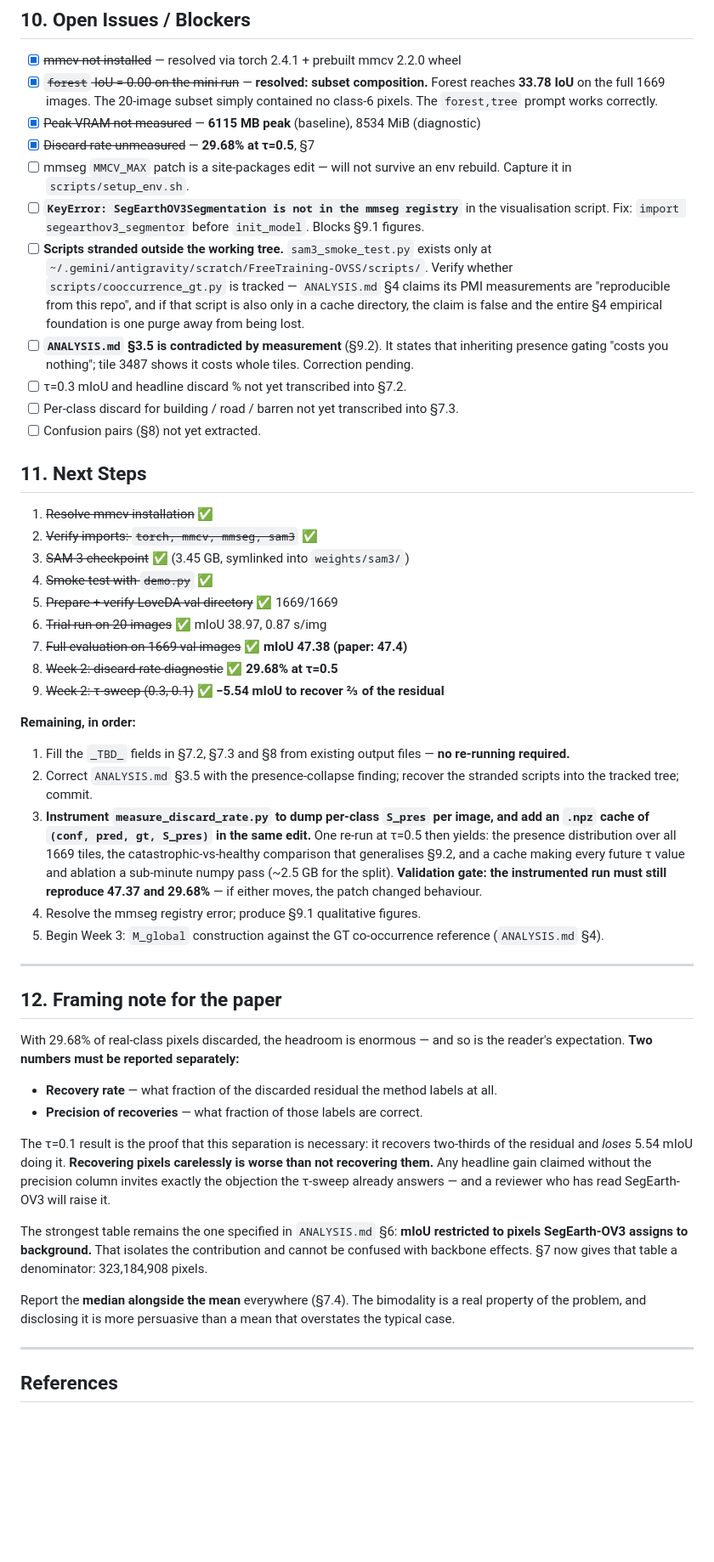
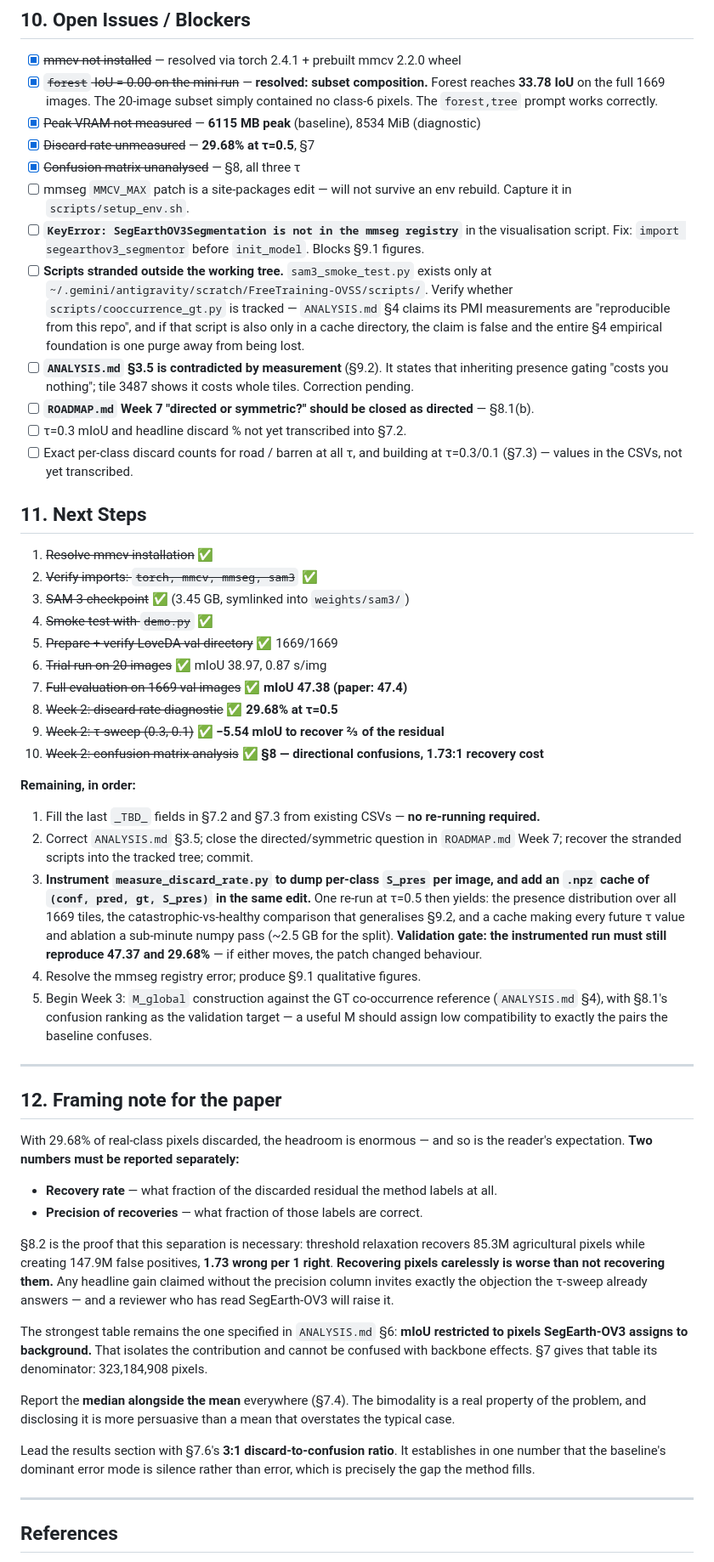
Before and after one commit to FasterThanAi/FreeTraining-OVSS, a Markdown page: WEEK1_RESULTS.md, the part around one of its changes. Shown at 85% size. GitHub-like rendering; blank space fills up the shorter version.

Commit message:
docs: add confusion matrix diagnostic charts and update WEEK1_RESULTS.md with detailed class composition analysis and report the new week2wrapup.md summary.

```diff
--- a/WEEK1_RESULTS.md
+++ b/WEEK1_RESULTS.md
@@ -446,6 +548,7 @@ presence-corrected evidence.
       class-6 pixels. The `forest,tree` prompt works correctly.
 - [x] ~~Peak VRAM not measured~~ — **6115 MB peak** (baseline), 8534 MiB (diagnostic)
 - [x] ~~Discard rate unmeasured~~ — **29.68% at τ=0.5**, §7
+- [x] ~~Confusion matrix unanalysed~~ — §8, all three τ
 - [ ] mmseg `MMCV_MAX` patch is a site-packages edit — will not survive an env rebuild.
       Capture it in `scripts/setup_env.sh`.
 - [ ] **`KeyError: SegEarthOV3Segmentation is not in the mmseg registry`** in the visualisation
@@ -458,9 +561,10 @@ presence-corrected evidence.
 - [ ] **`ANALYSIS.md` §3.5 is contradicted by measurement** (§9.2). It states that inheriting
       presence gating "costs you nothing"; tile 3487 shows it costs whole tiles. Correction
       pending.
+- [ ] **`ROADMAP.md` Week 7 "directed or symmetric?" should be closed as directed** — §8.1(b).
 - [ ] τ=0.3 mIoU and headline discard % not yet transcribed into §7.2.
-- [ ] Per-class discard for building / road / barren not yet transcribed into §7.3.
-- [ ] Confusion pairs (§8) not yet extracted.
+- [ ] Exact per-class discard counts for road / barren at all τ, and building at τ=0.3/0.1
+      (§7.3) — values in the CSVs, not yet transcribed.
 
 ## 11. Next Steps
 
@@ -473,13 +577,13 @@ presence-corrected evidence.
 7. ~~Full evaluation on 1669 val images~~ ✅ **mIoU 47.38 (paper: 47.4)**
 8. ~~Week 2: discard-rate diagnostic~~ ✅ **29.68% at τ=0.5**
 9. ~~Week 2: τ-sweep (0.3, 0.1)~~ ✅ **−5.54 mIoU to recover ⅔ of the residual**
+10. ~~Week 2: confusion matrix analysis~~ ✅ **§8 — directional confusions, 1.73:1 recovery cost**
 
 **Remaining, in order:**
 
-1. Fill the `_TBD_` fields in §7.2, §7.3 and §8 from existing output files — **no re-running
-   required.**
-2. Correct `ANALYSIS.md` §3.5 with the presence-collapse finding; recover the stranded scripts
-   into the tracked tree; commit.
+1. Fill the last `_TBD_` fields in §7.2 and §7.3 from existing CSVs — **no re-running required.**
+2. Correct `ANALYSIS.md` §3.5; close the directed/symmetric question in `ROADMAP.md` Week 7;
+   recover the stranded scripts into the tracked tree; commit.
 3. **Instrument `measure_discard_rate.py` to dump per-class `S_pres` per image, and add an
    `.npz` cache of `(conf, pred, gt, S_pres)` in the same edit.** One re-run at τ=0.5 then yields:
    the presence distribution over all 1669 tiles, the catastrophic-vs-healthy comparison that
@@ -488,7 +592,8 @@ presence-corrected evidence.
    29.68%** — if either moves, the patch changed behaviour.
 4. Resolve the mmseg registry error; produce §9.1 qualitative figures.
 5. Begin Week 3: `M_global` construction against the GT co-occurrence reference
-   (`ANALYSIS.md` §4).
+   (`ANALYSIS.md` §4), with §8.1's confusion ranking as the validation target — a useful M should
+   assign low compatibility to exactly the pairs the baseline confuses.
 
 ---
 
@@ -500,17 +605,22 @@ expectation. **Two numbers must be reported separately:**
 - **Recovery rate** — what fraction of the discarded residual the method labels at all.
 - **Precision of recoveries** — what fraction of those labels are correct.
 
-The τ=0.1 result is the proof that this separation is necessary: it recovers two-thirds of the
-residual and *loses* 5.54 mIoU doing it. **Recovering pixels carelessly is worse than not
-recovering them.** Any headline gain claimed without the precision column invites exactly the
-objection the τ-sweep already answers — and a reviewer who has read SegEarth-OV3 will raise it.
+§8.2 is the proof that this separation is necessary: threshold relaxation recovers 85.3M
+agricultural pixels while creating 147.9M false positives, **1.73 wrong per 1 right**.
+**Recovering pixels carelessly is worse than not recovering them.** Any headline gain claimed
+without the precision column invites exactly the objection the τ-sweep already answers — and a
+reviewer who has read SegEarth-OV3 will raise it.
 
 The strongest table remains the one specified in `ANALYSIS.md` §6: **mIoU restricted to pixels
 SegEarth-OV3 assigns to background.** That isolates the contribution and cannot be confused with
-backbone effects. §7 now gives that table a denominator: 323,184,908 pixels.
+backbone effects. §7 gives that table its denominator: 323,184,908 pixels.
 
 Report the **median alongside the mean** everywhere (§7.4). The bimodality is a real property of
 the problem, and disclosing it is more persuasive than a mean that overstates the typical case.
+
+Lead the results section with §7.6's **3:1 discard-to-confusion ratio**. It establishes in one
+number that the baseline's dominant error mode is silence rather than error, which is precisely
+the gap the method fills.
 
 ---
 
```
Also changed, not shown: other parts of WEEK1_RESULTS.md (+263 -161 lines), week2wrapuo.md (added, +78 -0 lines).
